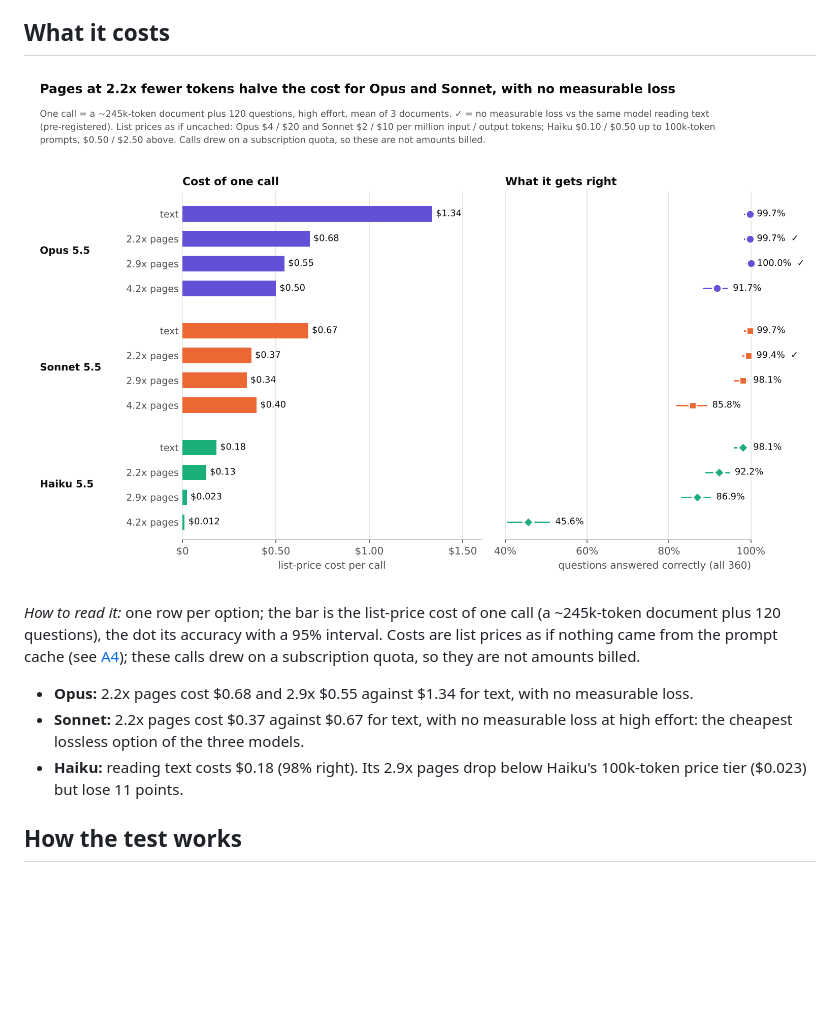
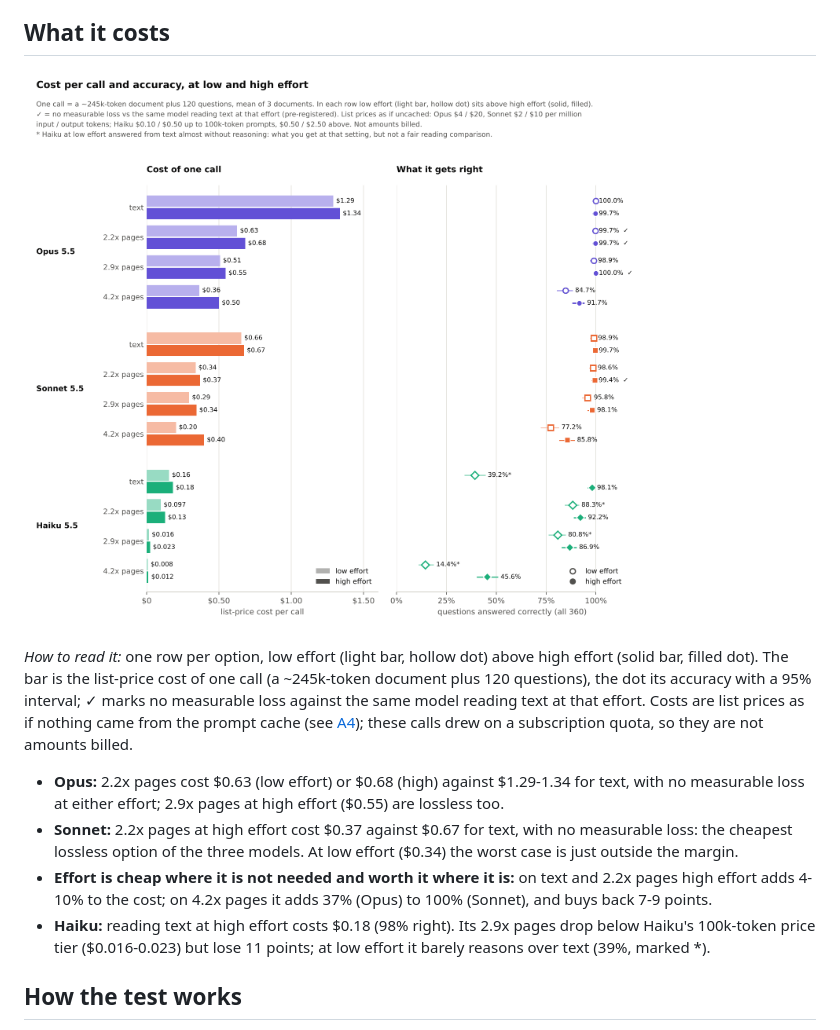
Before and after one commit to StephenFlavin/Visual-token-compression, a Markdown page: docs/CLAUDE_QA.md, the part around one of its changes. Drawn GitHub-style; pictures changed too: docs/img/claude_qa_cost.png; blank space fills up the shorter version.

```diff
--- a/docs/CLAUDE_QA.md
+++ b/docs/CLAUDE_QA.md
@@ -85,13 +85,18 @@ is the models reading text.
 
-*How to read it:* one row per option; the bar is the list-price cost of one call (a ~245k-token document plus 120
-questions), the dot its accuracy with a 95% interval. Costs are list prices as if nothing came from the prompt
-cache (see [A4](#a4-cost)); these calls drew on a subscription quota, so they are not amounts billed.
+*How to read it:* one row per option, low effort (light bar, hollow dot) above high effort (solid bar, filled dot).
+The bar is the list-price cost of one call (a ~245k-token document plus 120 questions), the dot its accuracy with a
+95% interval; ✓ marks no measurable loss against the same model reading text at that effort. Costs are list prices
+as if nothing came from the prompt cache (see [A4](#a4-cost)); these calls drew on a subscription quota, so they are
+not amounts billed.
 
-* **Opus:** 2.2x pages cost $0.68 and 2.9x $0.55 against $1.34 for text, with no measurable loss.
-* **Sonnet:** 2.2x pages cost $0.37 against $0.67 for text, with no measurable loss at high effort: the cheapest
-  lossless option of the three models.
-* **Haiku:** reading text costs $0.18 (98% right). Its 2.9x pages drop below Haiku's 100k-token price tier ($0.023)
-  but lose 11 points.
+* **Opus:** 2.2x pages cost $0.63 (low effort) or $0.68 (high) against $1.29-1.34 for text, with no measurable loss at
+  either effort; 2.9x pages at high effort ($0.55) are lossless too.
+* **Sonnet:** 2.2x pages at high effort cost $0.37 against $0.67 for text, with no measurable loss: the cheapest
+  lossless option of the three models. At low effort ($0.34) the worst case is just outside the margin.
+* **Effort is cheap where it is not needed and worth it where it is:** on text and 2.2x pages high effort adds 4-10%
+  to the cost; on 4.2x pages it adds 37% (Opus) to 100% (Sonnet), and buys back 7-9 points.
+* **Haiku:** reading text at high effort costs $0.18 (98% right). Its 2.9x pages drop below Haiku's 100k-token price
+  tier ($0.016-0.023) but lose 11 points; at low effort it barely reasons over text (39%, marked *).
 
 ## How the test works
 
```
Also changed, not shown: other parts of docs/CLAUDE_QA.md (+1 -1 lines), 1 other file.
